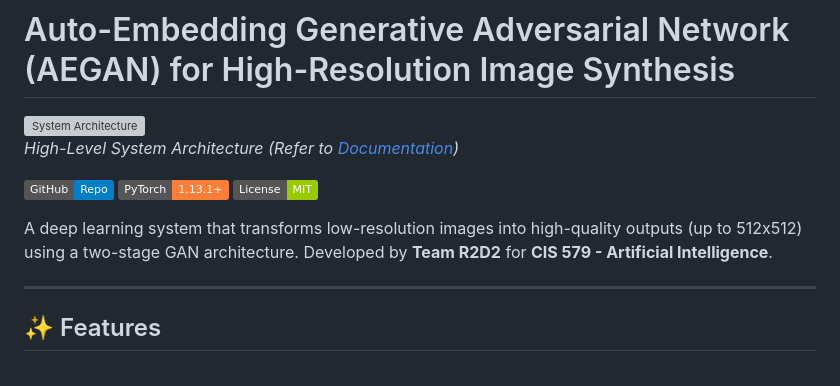
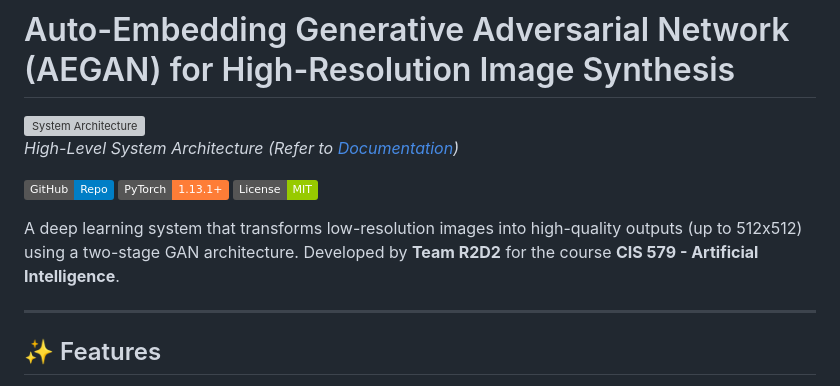
Before and after one commit to Manognya86/Manognya86-AE-GAN-SRGAN-for-Hi-Res-Image-Synthesis-PyTorch, a Markdown page: README.md, the part around the change. Rendered like a GitHub page; badges without logos; grey boxes are pictures that could not be loaded.

```diff
--- a/README.md
+++ b/README.md
@@ -7,7 +7,7 @@
 [![PyTorch](https://img.shields.io/badge/PyTorch-1.13.1%2B-orange)](https://pytorch.org)
 [![License](https://img.shields.io/badge/License-MIT-green)](LICENSE)
 
-A deep learning system that transforms low-resolution images into high-quality outputs (up to 512x512) using a two-stage GAN architecture. Developed by **Team R2D2** for **CIS 579 - Artificial Intelligence**.
+A deep learning system that transforms low-resolution images into high-quality outputs (up to 512x512) using a two-stage GAN architecture. Developed by **Team R2D2** for the course **CIS 579 - Artificial Intelligence**.
 
 ---
 
```
